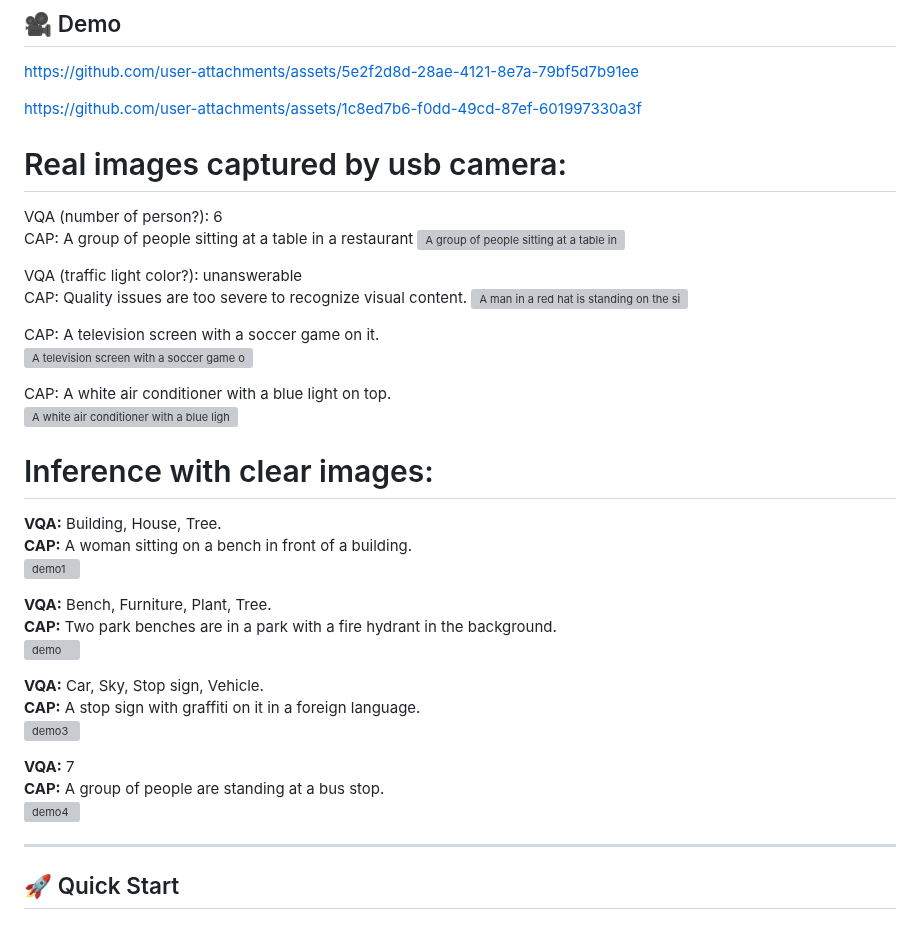
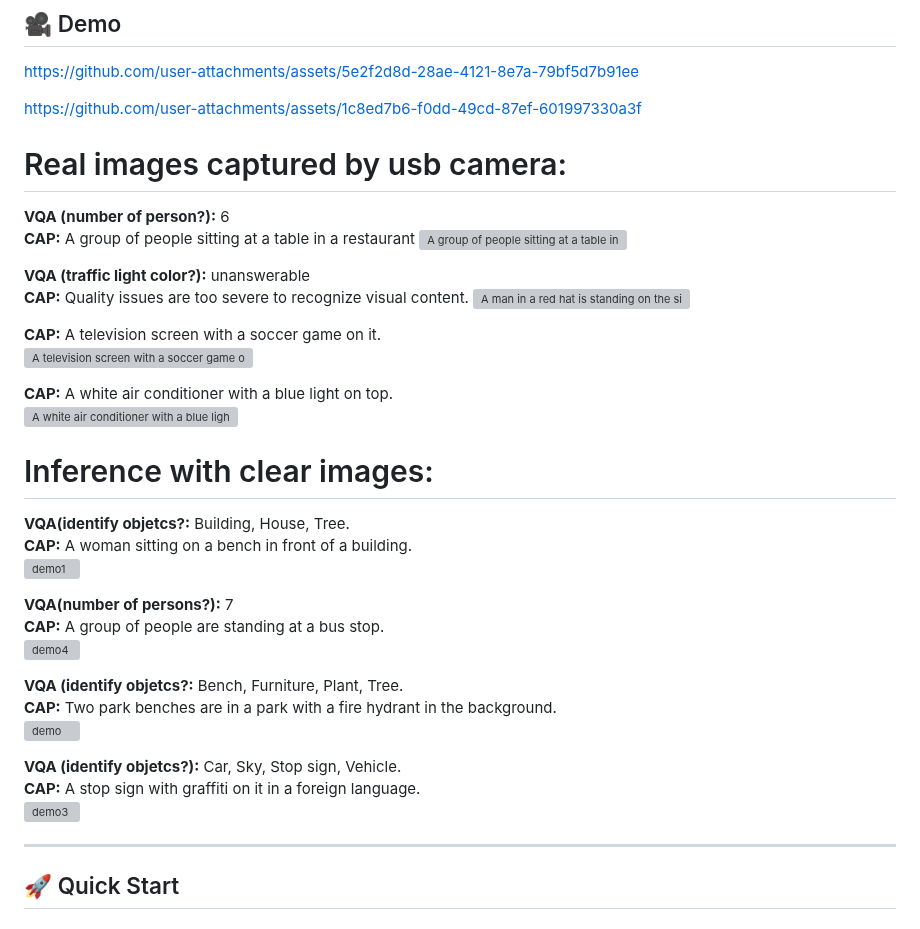
Before and after one commit to lamao-ab/vision-language-assistance-model, a Markdown page: README.md, the part around the change. Rendered like a GitHub page; grey boxes are pictures that could not be loaded.

```diff
--- a/README.md
+++ b/README.md
@@ -42,36 +42,38 @@ https://github.com/user-attachments/assets/1c8ed7b6-f0dd-49cd-87ef-601997330a3f
 
 
   # Real images captured by usb camera:
-  VQA (number of person?): 6 \
-  CAP: A group of people sitting at a table in a restaurant
+   **VQA (number of person?):** 6 \
+   **CAP:** A group of people sitting at a table in a restaurant
   ![A group of people sitting at a table in a restaurant](https://github.com/user-attachments/assets/b641e527-86c4-490e-a53d-df98fe0bac6b)
 
-  VQA (traffic light color?): unanswerable \
-  CAP: Quality issues are too severe to recognize visual content.
+   **VQA (traffic light color?):** unanswerable \
+   **CAP:** Quality issues are too severe to recognize visual content.
   ![A man in a red hat is standing on the sidewalk](https://github.com/user-attachments/assets/39cca71c-f452-47b2-a32c-6a43d8c5a0eb)
 
-  CAP: A television screen with a soccer game on it. \
+  **CAP:** A television screen with a soccer game on it. \
   ![A television screen with a soccer game on it](https://github.com/user-attachments/assets/2d4d3794-109b-42ba-aa9e-22a9d669c363)
 
-  CAP: A white air conditioner with a blue light on top. \
+  **CAP:** A white air conditioner with a blue light on top. \
   ![A white air conditioner with a blue light on top](https://github.com/user-attachments/assets/c83630bc-33e8-40f4-997e-3318cca42bcd)
 
   # Inference with clear images:
-  **VQA:** Building, House, Tree. \
+  **VQA(identify objetcs?:** Building, House, Tree. \
   **CAP:** A woman sitting on a bench in front of a building. \
   ![demo1](https://github.com/user-attachments/assets/68443941-abf0-4278-93bd-c3d695eab8a7)
 
-  **VQA:** Bench, Furniture, Plant, Tree. \
+  **VQA(number of persons?):** 7 \
+  **CAP:** A group of people are standing at a bus stop. \
+  ![demo4](https://github.com/user-attachments/assets/1aa621b8-a0ac-40ed-8dc1-29c686bf013c)
+
+  **VQA (identify objetcs?:** Bench, Furniture, Plant, Tree. \
   **CAP:** Two park benches are in a park with a fire hydrant in the background. \
   ![demo](https://github.com/user-attachments/assets/b7fec2f4-59f9-42aa-b7b6-f9c5af697c62)
 
-  **VQA:** Car, Sky, Stop sign, Vehicle. \
+  **VQA (identify objetcs?):** Car, Sky, Stop sign, Vehicle. \
   **CAP:** A stop sign with graffiti on it in a foreign language. \
   ![demo3](https://github.com/user-attachments/assets/0d31a0f4-5994-4dfb-9ca9-f72b1ff75993)
 
-  **VQA:** 7 \
-  **CAP:** A group of people are standing at a bus stop. \
-  ![demo4](https://github.com/user-attachments/assets/1aa621b8-a0ac-40ed-8dc1-29c686bf013c)
+
 
 ---
 
```
